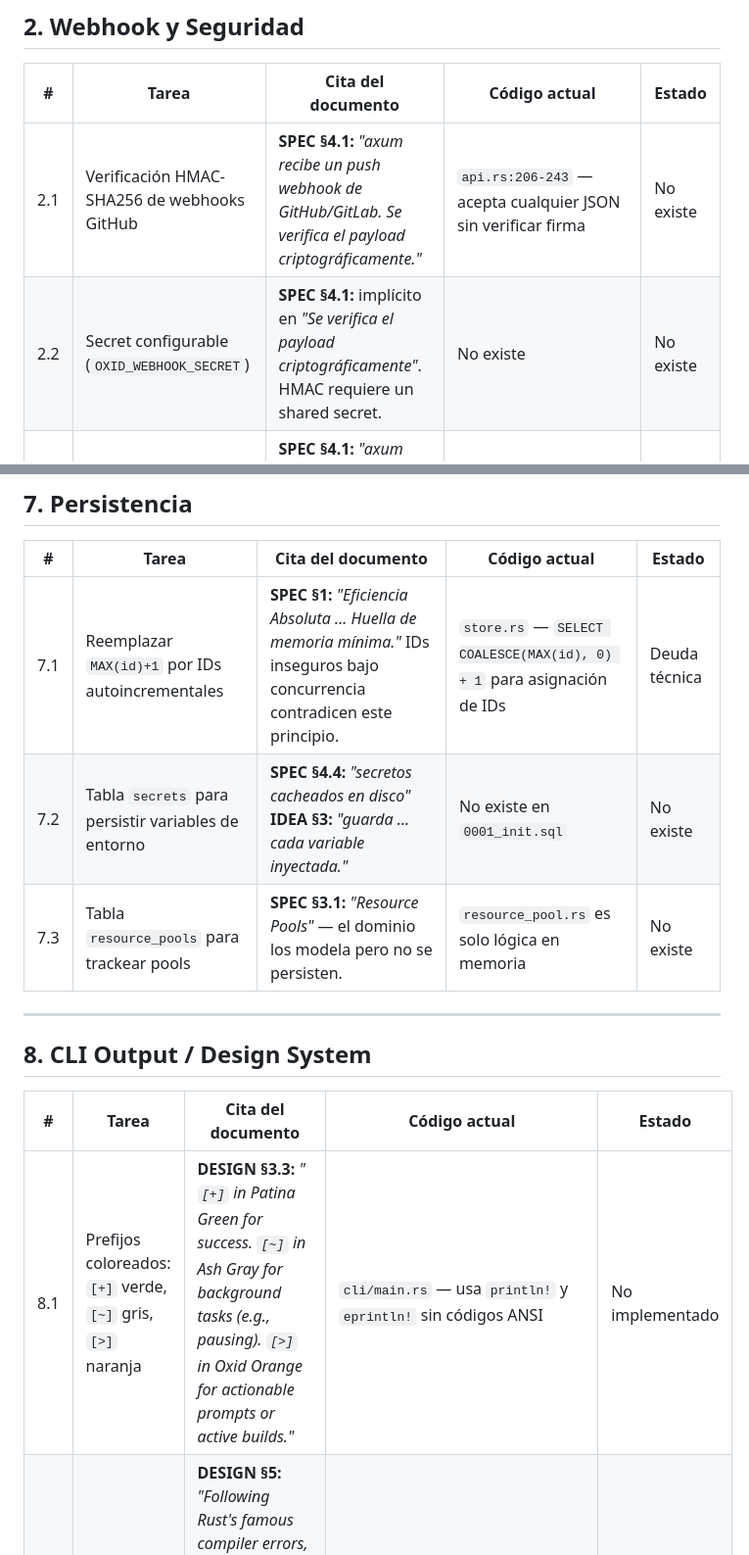
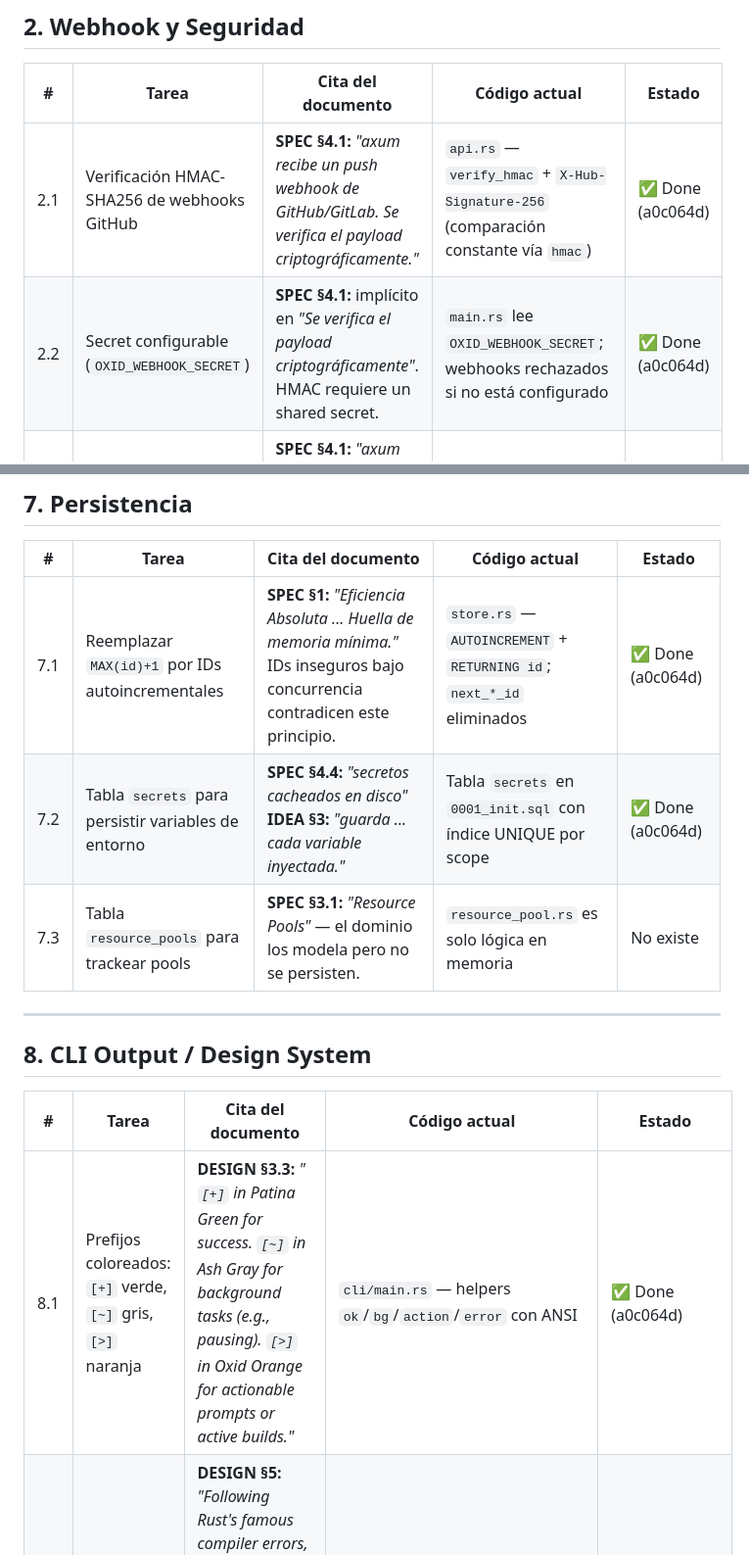
Before and after one commit to sazardev/oxid, a Markdown page: ROADMAP.md, 2 parts joined by grey strips. Shown at 98% size. Drawn GitHub-style.

```diff
--- a/ROADMAP.md
+++ b/ROADMAP.md
@@ -37,8 +37,8 @@
 
 | # | Tarea | Cita del documento | Código actual | Estado |
 |---|---|---|---|---|
-| 2.1 | Verificación HMAC-SHA256 de webhooks GitHub | **SPEC §4.1:** _"axum recibe un push webhook de GitHub/GitLab. Se verifica el payload criptográficamente."_ | `api.rs:206-243` — acepta cualquier JSON sin verificar firma | No existe |
-| 2.2 | Secret configurable (`OXID_WEBHOOK_SECRET`) | **SPEC §4.1:** implícito en _"Se verifica el payload criptográficamente"_. HMAC requiere un shared secret. | No existe | No existe |
+| 2.1 | Verificación HMAC-SHA256 de webhooks GitHub | **SPEC §4.1:** _"axum recibe un push webhook de GitHub/GitLab. Se verifica el payload criptográficamente."_ | `api.rs` — `verify_hmac` + `X-Hub-Signature-256` (comparación constante vía `hmac`) | ✅ Done (a0c064d) |
+| 2.2 | Secret configurable (`OXID_WEBHOOK_SECRET`) | **SPEC §4.1:** implícito en _"Se verifica el payload criptográficamente"_. HMAC requiere un shared secret. | `main.rs` lee `OXID_WEBHOOK_SECRET`; webhooks rechazados si no está configurado | ✅ Done (a0c064d) |
 | 2.3 | Soporte webhooks GitLab (formato distinto) | **SPEC §4.1:** _"axum recibe un push webhook de GitHub/GitLab."_ Menciona ambos proveedores. | Solo parsea formato GitHub (`ref`, `repository.full_name`) | No existe |
 | 2.4 | Rate limiting en la API HTTP | **SPEC §1:** _"Ecosistema Unificado: No requiere herramientas de terceros."_ Implica protección integrada. | No existe | No existe |
 | 2.5 | Autenticación API (bearer token mínimo) | **SPEC §6:** La configuración incluye _"tokens"_ en `/data/config.toml`. | No existe | No existe |
@@ -97,8 +97,8 @@
 
 | # | Tarea | Cita del documento | Código actual | Estado |
 |---|---|---|---|---|
-| 7.1 | Reemplazar `MAX(id)+1` por IDs autoincrementales | **SPEC §1:** _"Eficiencia Absoluta ... Huella de memoria mínima."_ IDs inseguros bajo concurrencia contradicen este principio. | `store.rs` — `SELECT COALESCE(MAX(id), 0) + 1` para asignación de IDs | Deuda técnica |
-| 7.2 | Tabla `secrets` para persistir variables de entorno | **SPEC §4.4:** _"secretos cacheados en disco"_ **IDEA §3:** _"guarda ... cada variable inyectada."_ | No existe en `0001_init.sql` | No existe |
+| 7.1 | Reemplazar `MAX(id)+1` por IDs autoincrementales | **SPEC §1:** _"Eficiencia Absoluta ... Huella de memoria mínima."_ IDs inseguros bajo concurrencia contradicen este principio. | `store.rs` — `AUTOINCREMENT` + `RETURNING id`; `next_*_id` eliminados | ✅ Done (a0c064d) |
+| 7.2 | Tabla `secrets` para persistir variables de entorno | **SPEC §4.4:** _"secretos cacheados en disco"_ **IDEA §3:** _"guarda ... cada variable inyectada."_ | Tabla `secrets` en `0001_init.sql` con índice UNIQUE por scope | ✅ Done (a0c064d) |
 | 7.3 | Tabla `resource_pools` para trackear pools | **SPEC §3.1:** _"Resource Pools"_ — el dominio los modela pero no se persisten. | `resource_pool.rs` es solo lógica en memoria | No existe |
 
 ---
@@ -107,7 +107,7 @@
 
 | # | Tarea | Cita del documento | Código actual | Estado |
 |---|---|---|---|---|
-| 8.1 | Prefijos coloreados: `[+]` verde, `[~]` gris, `[>]` naranja | **DESIGN §3.3:** _"`[+]` in Patina Green for success. `[~]` in Ash Gray for background tasks (e.g., pausing). `[>]` in Oxid Orange for actionable prompts or active builds."_ | `cli/main.rs` — usa `println!` y `eprintln!` sin códigos ANSI | No implementado |
+| 8.1 | Prefijos coloreados: `[+]` verde, `[~]` gris, `[>]` naranja | **DESIGN §3.3:** _"`[+]` in Patina Green for success. `[~]` in Ash Gray for background tasks (e.g., pausing). `[>]` in Oxid Orange for actionable prompts or active builds."_ | `cli/main.rs` — helpers `ok`/`bg`/`action`/`error` con ANSI | ✅ Done (a0c064d) |
 | 8.2 | Mensajes de error estilo Rust compiler | **DESIGN §5:** _"Following Rust's famous compiler errors, Oxid's errors must tell you exactly what went wrong and how to fix it."_ Ejemplo: _"Error reading oxid.toml on line 12: Invalid duration '30'. Did you mean '30m' or '30s'?"_ | `config.rs` devuelve errores como `ConfigError::Validation(String)` sin acción sugerida | Parcial |
 | 8.3 | Output de `deploy` con pasos: parse → shared DB → build → live | **DESIGN §3.3:** Ejemplo de output: _"[+] Parsed oxid.toml successfully → [+] Shared Postgres instance detected. Created db_feature_login → [>] Building image (Cache hit: 85%) → [+] Environment live at: https://feature-login.local.dev"_ | `cli/main.rs:86-131` — solo imprime `[>] oxid up` y `[+] Environment live at` | No implementado |
 
```
Also changed, not shown: other parts of ROADMAP.md (+11 -9 lines).
